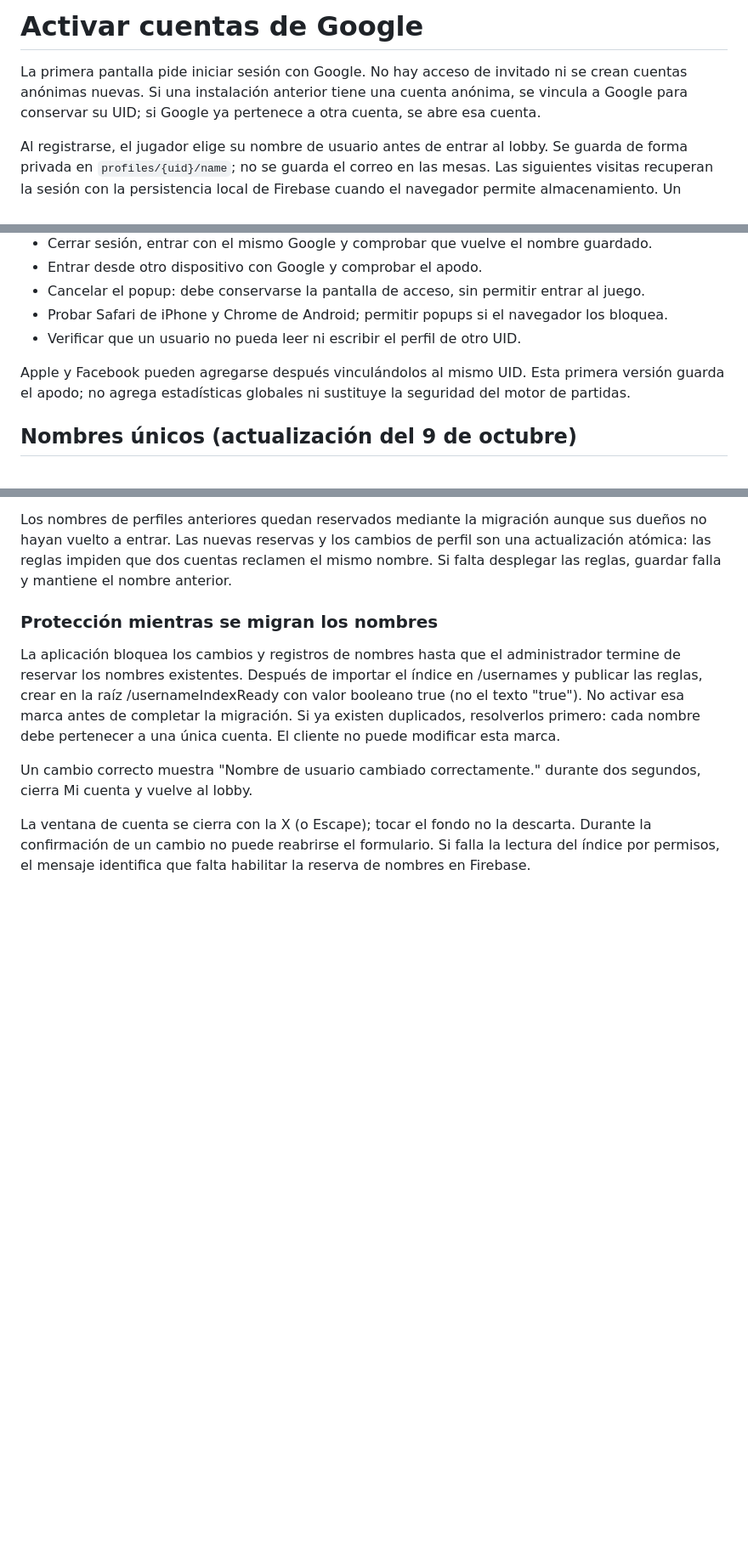
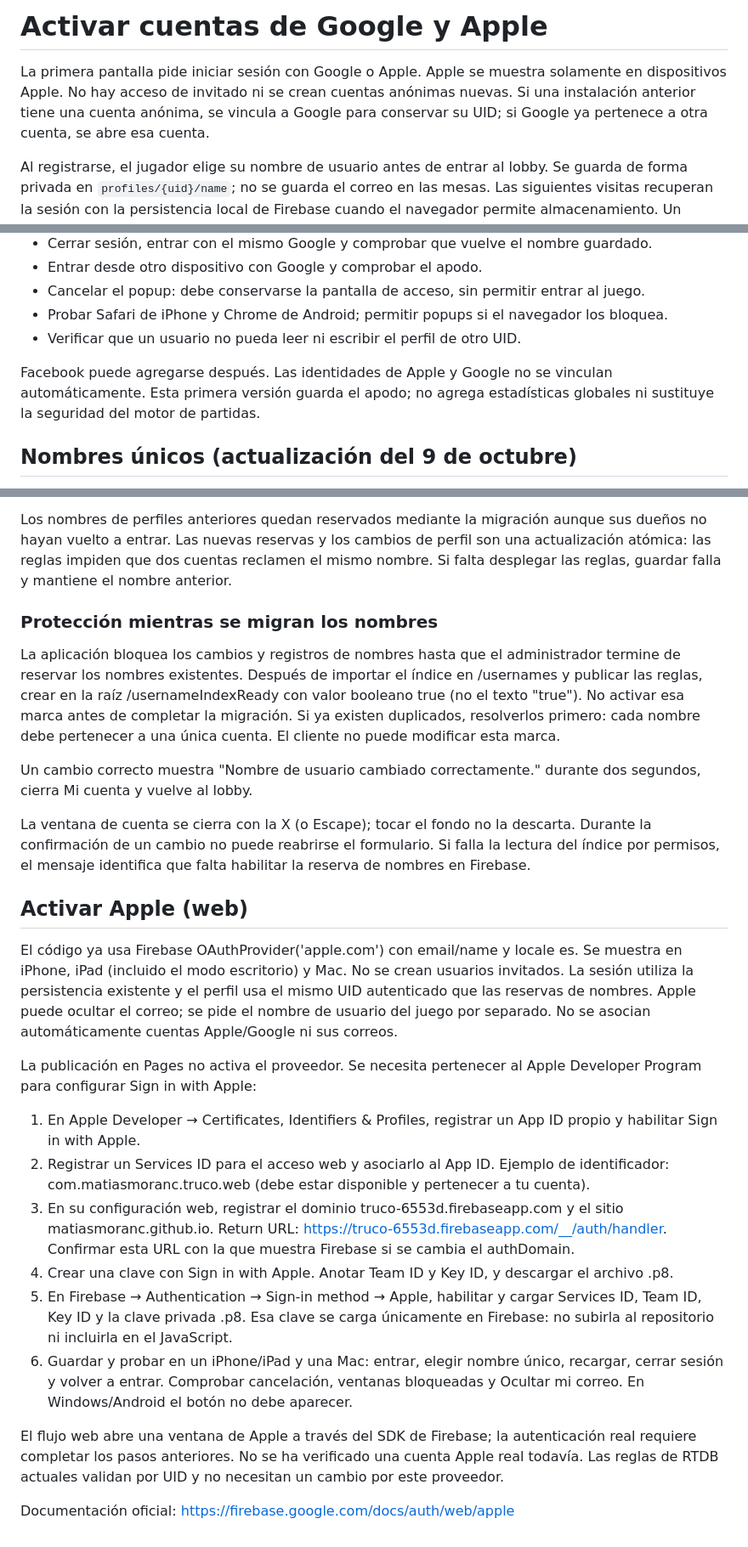
Before and after one commit to matiasmoranc/truco, a Markdown page: GOOGLE-LOGIN.md, 3 parts joined by grey strips. Shown at 85% size. GitHub-like rendering; blank space fills up the shorter version.

Commit message:
Document Apple Developer and Firebase sign-in activation

```diff
--- a/GOOGLE-LOGIN.md
+++ b/GOOGLE-LOGIN.md
@@ -1,6 +1,6 @@
-# Activar cuentas de Google
+# Activar cuentas de Google y Apple
 
-La primera pantalla pide iniciar sesión con Google. No hay acceso de invitado ni se crean cuentas anónimas nuevas. Si una instalación anterior tiene una cuenta anónima, se vincula a Google para conservar su UID; si Google ya pertenece a otra cuenta, se abre esa cuenta.
+La primera pantalla pide iniciar sesión con Google o Apple. Apple se muestra solamente en dispositivos Apple. No hay acceso de invitado ni se crean cuentas anónimas nuevas. Si una instalación anterior tiene una cuenta anónima, se vincula a Google para conservar su UID; si Google ya pertenece a otra cuenta, se abre esa cuenta.
 
 Al registrarse, el jugador elige su nombre de usuario antes de entrar al lobby. Se guarda de forma privada en `profiles/{uid}/name`; no se guarda el correo en las mesas. Las siguientes visitas recuperan la sesión con la persistencia local de Firebase cuando el navegador permite almacenamiento. Un nombre previamente guardado para el mismo UID también se puede recuperar si la conexión tarda en responder.
 
@@ -25,7 +25,7 @@ GitHub Pages publica los archivos web, pero no despliega las reglas ni activa pr
 - Probar Safari de iPhone y Chrome de Android; permitir popups si el navegador los bloquea.
 - Verificar que un usuario no pueda leer ni escribir el perfil de otro UID.
 
-Apple y Facebook pueden agregarse después vinculándolos al mismo UID. Esta primera versión guarda el apodo; no agrega estadísticas globales ni sustituye la seguridad del motor de partidas.
+Facebook puede agregarse después. Las identidades de Apple y Google no se vinculan automáticamente. Esta primera versión guarda el apodo; no agrega estadísticas globales ni sustituye la seguridad del motor de partidas.
 
 
 
@@ -52,3 +52,21 @@ Un cambio correcto muestra "Nombre de usuario cambiado correctamente." durante d
 
 
 La ventana de cuenta se cierra con la X (o Escape); tocar el fondo no la descarta. Durante la confirmación de un cambio no puede reabrirse el formulario. Si falla la lectura del índice por permisos, el mensaje identifica que falta habilitar la reserva de nombres en Firebase.
+
+
+## Activar Apple (web)
+
+El código ya usa Firebase OAuthProvider('apple.com') con email/name y locale es. Se muestra en iPhone, iPad (incluido el modo escritorio) y Mac. No se crean usuarios invitados. La sesión utiliza la persistencia existente y el perfil usa el mismo UID autenticado que las reservas de nombres. Apple puede ocultar el correo; se pide el nombre de usuario del juego por separado. No se asocian automáticamente cuentas Apple/Google ni sus correos.
+
+La publicación en Pages no activa el proveedor. Se necesita pertenecer al Apple Developer Program para configurar Sign in with Apple:
+
+1. En Apple Developer → Certificates, Identifiers & Profiles, registrar un App ID propio y habilitar Sign in with Apple.
+2. Registrar un Services ID para el acceso web y asociarlo al App ID. Ejemplo de identificador: com.matiasmoranc.truco.web (debe estar disponible y pertenecer a tu cuenta).
+3. En su configuración web, registrar el dominio truco-6553d.firebaseapp.com y el sitio matiasmoranc.github.io. Return URL: https://truco-6553d.firebaseapp.com/__/auth/handler. Confirmar esta URL con la que muestra Firebase si se cambia el authDomain.
+4. Crear una clave con Sign in with Apple. Anotar Team ID y Key ID, y descargar el archivo .p8.
+5. En Firebase → Authentication → Sign-in method → Apple, habilitar y cargar Services ID, Team ID, Key ID y la clave privada .p8. Esa clave se carga únicamente en Firebase: no subirla al repositorio ni incluirla en el JavaScript.
+6. Guardar y probar en un iPhone/iPad y una Mac: entrar, elegir nombre único, recargar, cerrar sesión y volver a entrar. Comprobar cancelación, ventanas bloqueadas y Ocultar mi correo. En Windows/Android el botón no debe aparecer.
+
+El flujo web abre una ventana de Apple a través del SDK de Firebase; la autenticación real requiere completar los pasos anteriores. No se ha verificado una cuenta Apple real todavía. Las reglas de RTDB actuales validan por UID y no necesitan un cambio por este proveedor.
+
+Documentación oficial: https://firebase.google.com/docs/auth/web/apple
```
